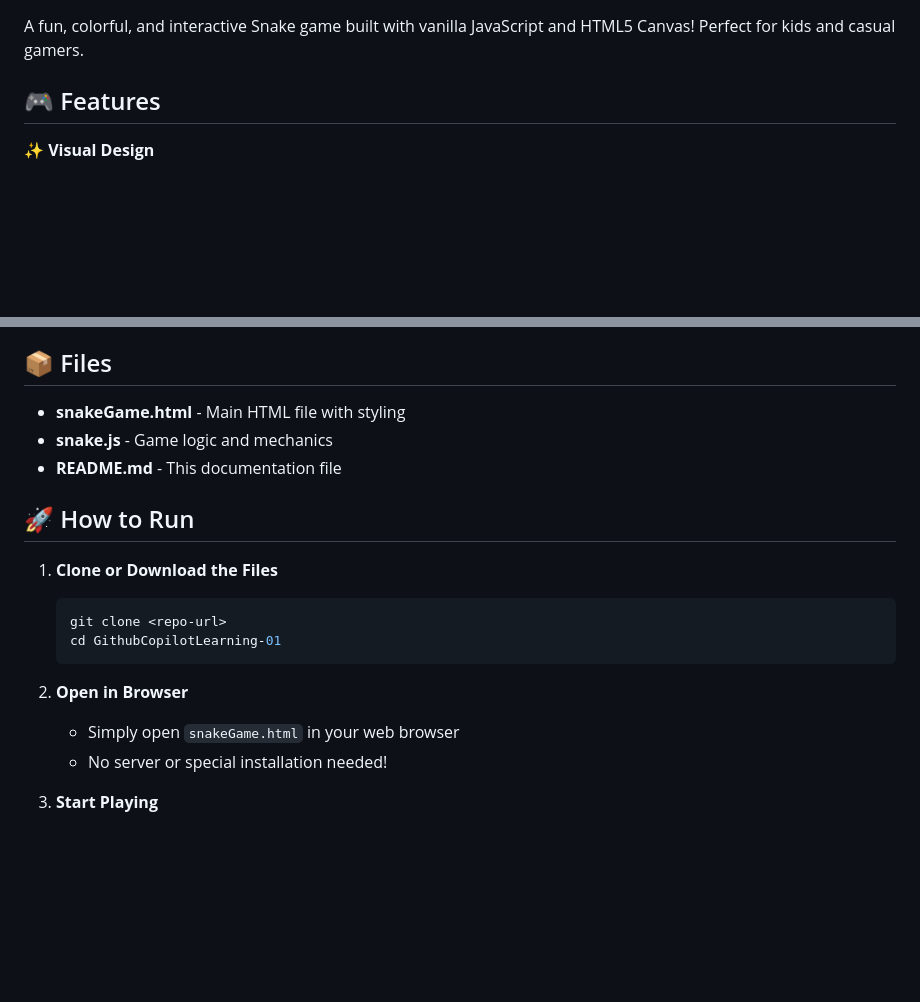
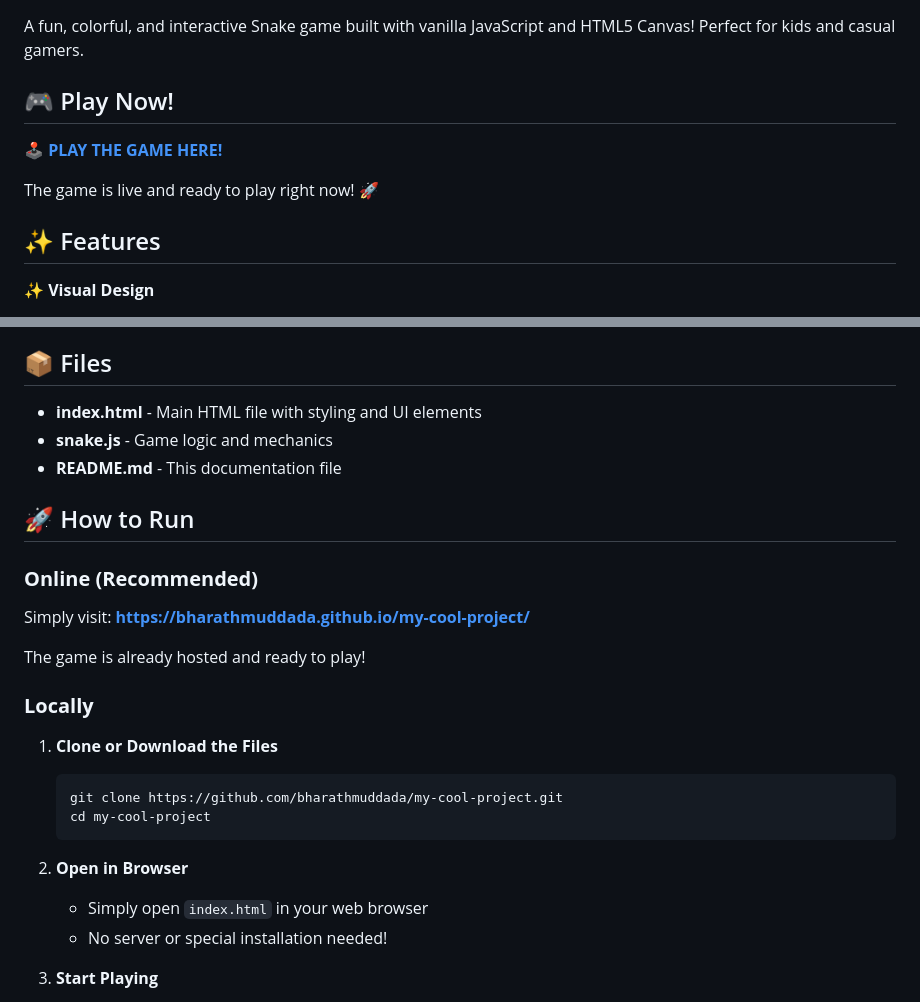
Before and after one commit to bharathmuddada/my-cool-project, a Markdown page: README.md, 2 parts joined by grey strips. Rendered like a GitHub page; blank space fills up the shorter version.

````diff
--- a/README.md
+++ b/README.md
@@ -2,7 +2,13 @@
 
 A fun, colorful, and interactive Snake game built with vanilla JavaScript and HTML5 Canvas! Perfect for kids and casual gamers.
 
-## 🎮 Features
+## 🎮 Play Now!
+
+**[🕹️ PLAY THE GAME HERE!](https://bharathmuddada.github.io/my-cool-project/)**
+
+The game is live and ready to play right now! 🚀
+
+## ✨ Features
 
 ✨ **Visual Design**
 - Kid-friendly vibrant colors with gradient backgrounds
@@ -27,20 +33,26 @@ A fun, colorful, and interactive Snake game built with vanilla JavaScript and HT
 
 ## 📦 Files
 
-- **snakeGame.html** - Main HTML file with styling
+- **index.html** - Main HTML file with styling and UI elements
 - **snake.js** - Game logic and mechanics
 - **README.md** - This documentation file
 
 ## 🚀 How to Run
 
+### **Online (Recommended)**
+Simply visit: **[https://bharathmuddada.github.io/my-cool-project/](https://bharathmuddada.github.io/my-cool-project/)**
+
+The game is already hosted and ready to play!
+
+### **Locally**
 1. **Clone or Download the Files**
    ```bash
-   git clone <repo-url>
-   cd GithubCopilotLearning-01
+   git clone https://github.com/bharathmuddada/my-cool-project.git
+   cd my-cool-project
    ```
 
 2. **Open in Browser**
-   - Simply open `snakeGame.html` in your web browser
+   - Simply open `index.html` in your web browser
    - No server or special installation needed!
 
 3. **Start Playing**
````
